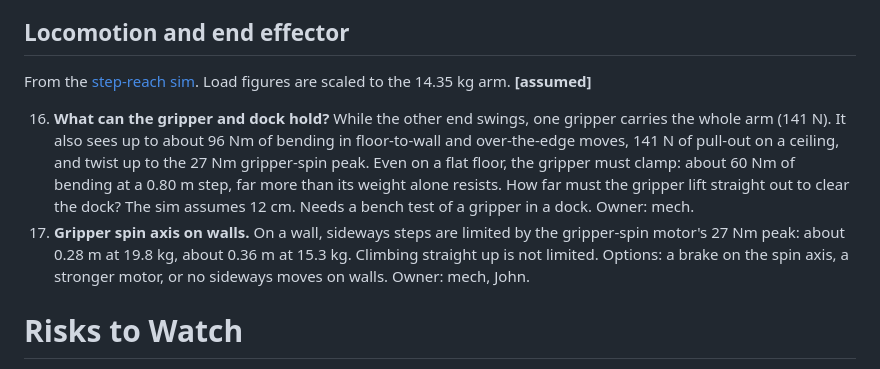
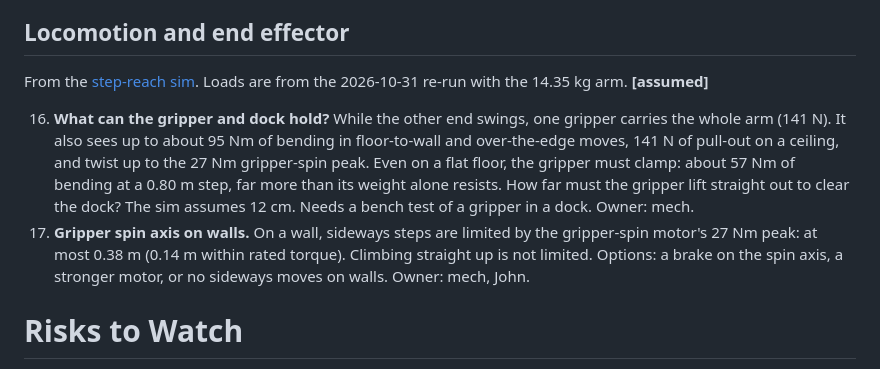
Before and after one commit to TerralabsCove/tether_context, a Markdown page: truth/open-questions.md, the part around the change. Rendered like a GitHub page.

Commit message:
Update gripper questions with step-reach re-run numbers
Claude-Session: https://claude.ai/code/session_01UZht8P8uWzd5XbdWG5ezN3

```diff
--- a/truth/open-questions.md
+++ b/truth/open-questions.md
@@ -48,10 +48,10 @@ When two sources disagree, list it here and let a PM decide.
 
 ## Locomotion and end effector
 
-From the [step-reach sim](../notes/2026-10-28-john-step-reach-sim.md). Load figures are scaled to the 14.35 kg arm. **[assumed]**
+From the [step-reach sim](../notes/2026-10-28-john-step-reach-sim.md). Loads are from the 2026-10-31 re-run with the 14.35 kg arm. **[assumed]**
 
-16. **What can the gripper and dock hold?** While the other end swings, one gripper carries the whole arm (141 N). It also sees up to about 96 Nm of bending in floor-to-wall and over-the-edge moves, 141 N of pull-out on a ceiling, and twist up to the 27 Nm gripper-spin peak. Even on a flat floor, the gripper must clamp: about 60 Nm of bending at a 0.80 m step, far more than its weight alone resists. How far must the gripper lift straight out to clear the dock? The sim assumes 12 cm. Needs a bench test of a gripper in a dock. Owner: mech.
-17. **Gripper spin axis on walls.** On a wall, sideways steps are limited by the gripper-spin motor's 27 Nm peak: about 0.28 m at 19.8 kg, about 0.36 m at 15.3 kg. Climbing straight up is not limited. Options: a brake on the spin axis, a stronger motor, or no sideways moves on walls. Owner: mech, John.
+16. **What can the gripper and dock hold?** While the other end swings, one gripper carries the whole arm (141 N). It also sees up to about 95 Nm of bending in floor-to-wall and over-the-edge moves, 141 N of pull-out on a ceiling, and twist up to the 27 Nm gripper-spin peak. Even on a flat floor, the gripper must clamp: about 57 Nm of bending at a 0.80 m step, far more than its weight alone resists. How far must the gripper lift straight out to clear the dock? The sim assumes 12 cm. Needs a bench test of a gripper in a dock. Owner: mech.
+17. **Gripper spin axis on walls.** On a wall, sideways steps are limited by the gripper-spin motor's 27 Nm peak: at most 0.38 m (0.14 m within rated torque). Climbing straight up is not limited. Options: a brake on the spin axis, a stronger motor, or no sideways moves on walls. Owner: mech, John.
 
 # Risks to Watch
 
```
Also changed, not shown: truth/robot.md (+1 -1 lines).
